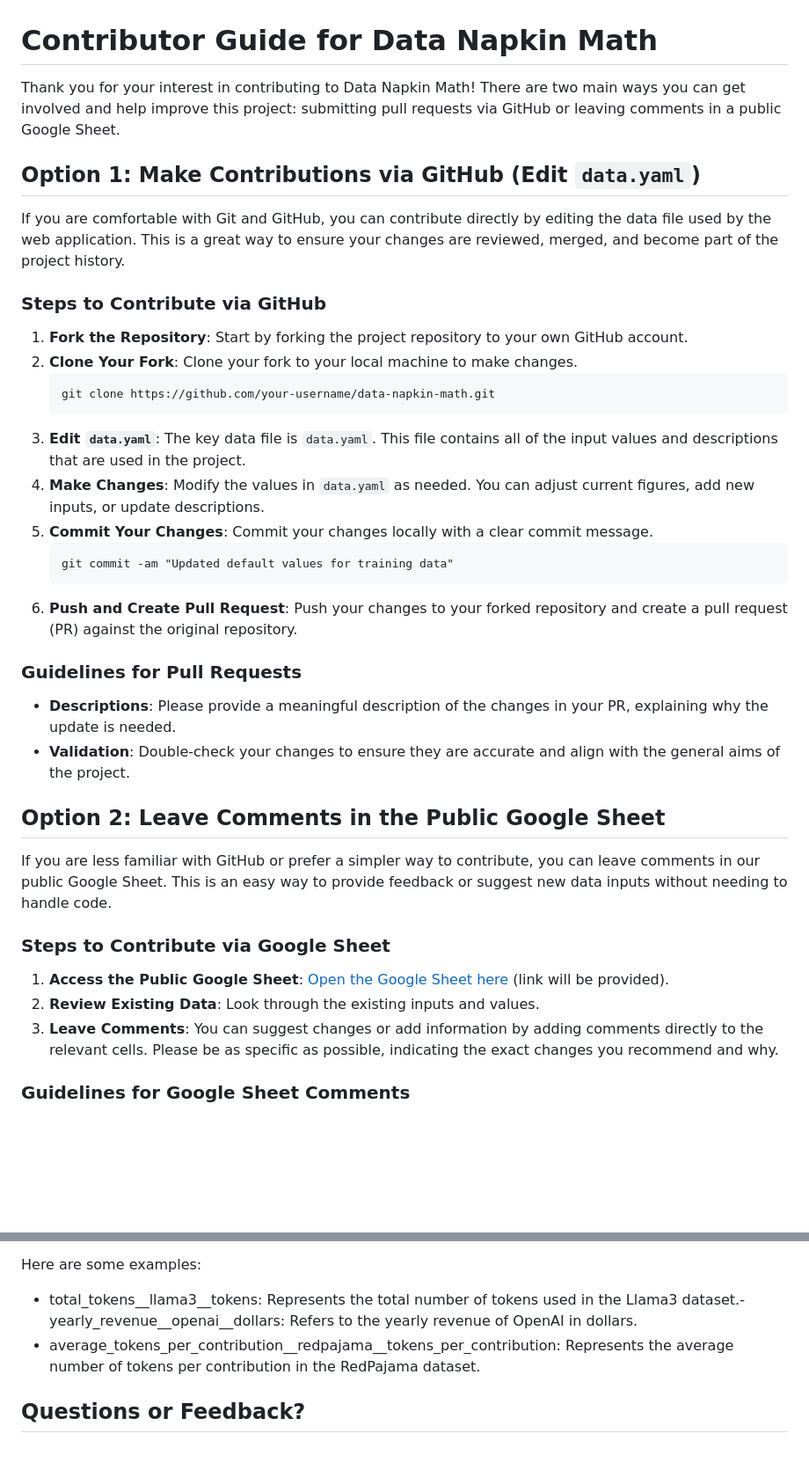
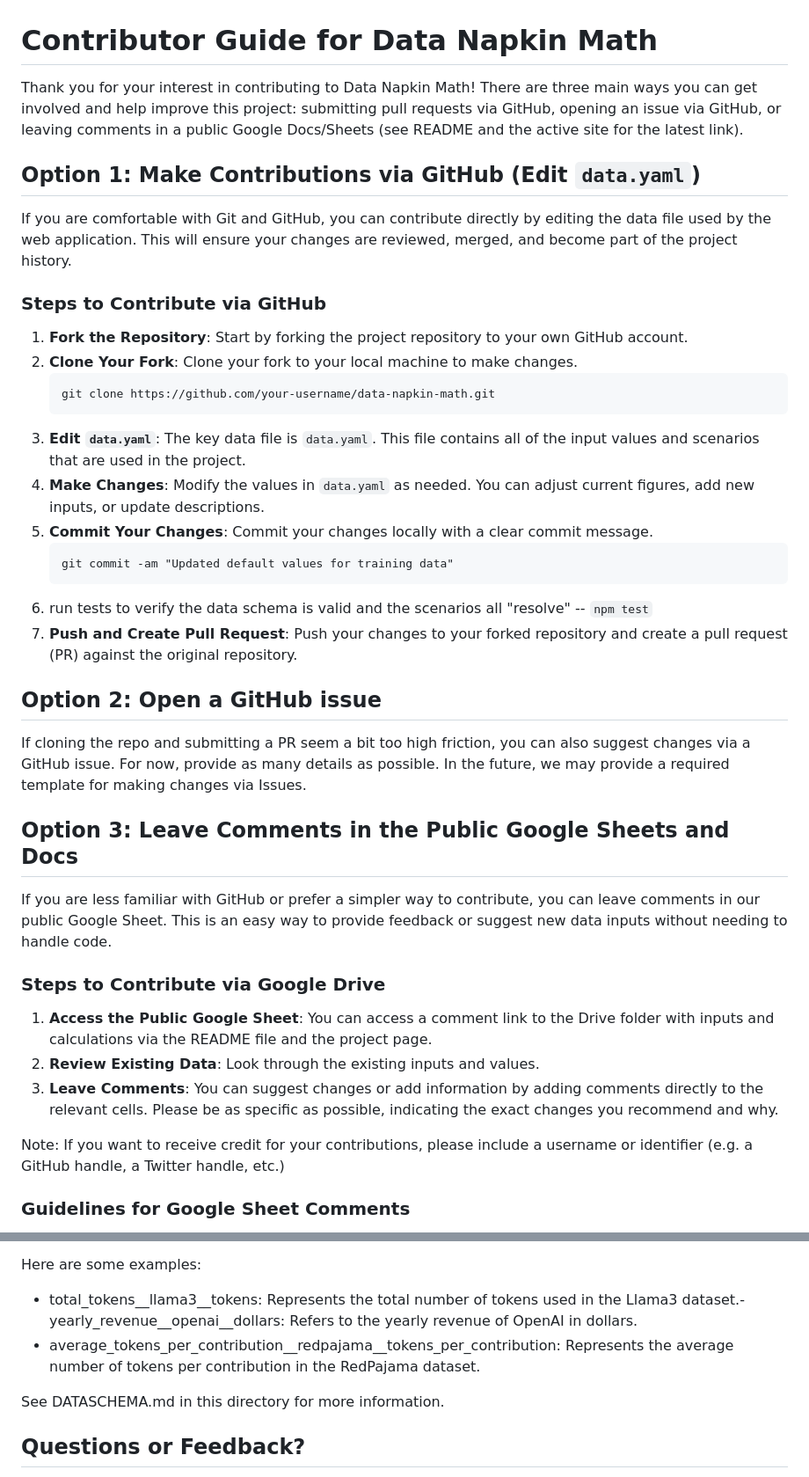
Before and after one commit to nickmvincent/data_napkin_math, a Markdown page: docs/CONTRIBUTING.md, 2 parts joined by grey strips. Shown at 88% size. Drawn GitHub-style; blank space fills up the shorter version.

Commit message:
update contributor guide

````diff
--- a/docs/CONTRIBUTING.md
+++ b/docs/CONTRIBUTING.md
@@ -1,10 +1,10 @@
 # Contributor Guide for Data Napkin Math
 
-Thank you for your interest in contributing to Data Napkin Math! There are two main ways you can get involved and help improve this project: submitting pull requests via GitHub or leaving comments in a public Google Sheet.
+Thank you for your interest in contributing to Data Napkin Math! There are three main ways you can get involved and help improve this project: submitting pull requests via GitHub, opening an issue via GitHub, or leaving comments in a public Google Docs/Sheets (see README and the active site for the latest link).
 
 ## Option 1: Make Contributions via GitHub (Edit `data.yaml`)
 
-If you are comfortable with Git and GitHub, you can contribute directly by editing the data file used by the web application. This is a great way to ensure your changes are reviewed, merged, and become part of the project history.
+If you are comfortable with Git and GitHub, you can contribute directly by editing the data file used by the web application. This will ensure your changes are reviewed, merged, and become part of the project history.
 
 ### Steps to Contribute via GitHub
 
@@ -13,28 +13,31 @@ If you are comfortable with Git and GitHub, you can contribute directly by editi
    ```
    git clone https://github.com/your-username/data-napkin-math.git
    ```
-3. **Edit `data.yaml`**: The key data file is `data.yaml`. This file contains all of the input values and descriptions that are used in the project.
+3. **Edit `data.yaml`**: The key data file is `data.yaml`. This file contains all of the input values and scenarios that are used in the project.
 4. **Make Changes**: Modify the values in `data.yaml` as needed. You can adjust current figures, add new inputs, or update descriptions.
 5. **Commit Your Changes**: Commit your changes locally with a clear commit message.
    ```
    git commit -am "Updated default values for training data"
    ```
-6. **Push and Create Pull Request**: Push your changes to your forked repository and create a pull request (PR) against the original repository.
+6. run tests to verify the data schema is valid and the scenarios all "resolve" -- `npm test`
+7. **Push and Create Pull Request**: Push your changes to your forked repository and create a pull request (PR) against the original repository.
 
-### Guidelines for Pull Requests
+## Option 2: Open a GitHub issue
 
-- **Descriptions**: Please provide a meaningful description of the changes in your PR, explaining why the update is needed.
-- **Validation**: Double-check your changes to ensure they are accurate and align with the general aims of the project.
+If cloning the repo and submitting a PR seem a bit too high friction, you can also suggest changes via a GitHub issue. For now, provide as many details as possible. In the future, we may provide a required template for making changes via Issues.
 
-## Option 2: Leave Comments in the Public Google Sheet
+
+## Option 3: Leave Comments in the Public Google Sheets and Docs
 
 If you are less familiar with GitHub or prefer a simpler way to contribute, you can leave comments in our public Google Sheet. This is an easy way to provide feedback or suggest new data inputs without needing to handle code.
 
-### Steps to Contribute via Google Sheet
+### Steps to Contribute via Google Drive
 
-1. **Access the Public Google Sheet**: [Open the Google Sheet here](#) (link will be provided).
+1. **Access the Public Google Sheet**: You can access a comment link to the Drive folder with inputs and calculations via the README file and the project page.
 2. **Review Existing Data**: Look through the existing inputs and values.
 3. **Leave Comments**: You can suggest changes or add information by adding comments directly to the relevant cells. Please be as specific as possible, indicating the exact changes you recommend and why.
+
+Note: If you want to receive credit for your contributions, please include a username or identifier (e.g. a GitHub handle, a Twitter handle, etc.)
 
 ### Guidelines for Google Sheet Comments
 
@@ -51,6 +54,8 @@ Here are some examples:
 - total_tokens__llama3__tokens: Represents the total number of tokens used in the Llama3 dataset.- yearly_revenue__openai__dollars: Refers to the yearly revenue of OpenAI in dollars.
 - average_tokens_per_contribution__redpajama__tokens_per_contribution: Represents the average number of tokens per contribution in the RedPajama dataset.
 
+See DATASCHEMA.md in this directory for more information.
+
 ## Questions or Feedback?
 
 If you have questions about contributing or if you need more information, feel free to reach out via the GitHub issues page. We appreciate all forms of contribution and feedback, and we're excited to collaborate with you!
````
